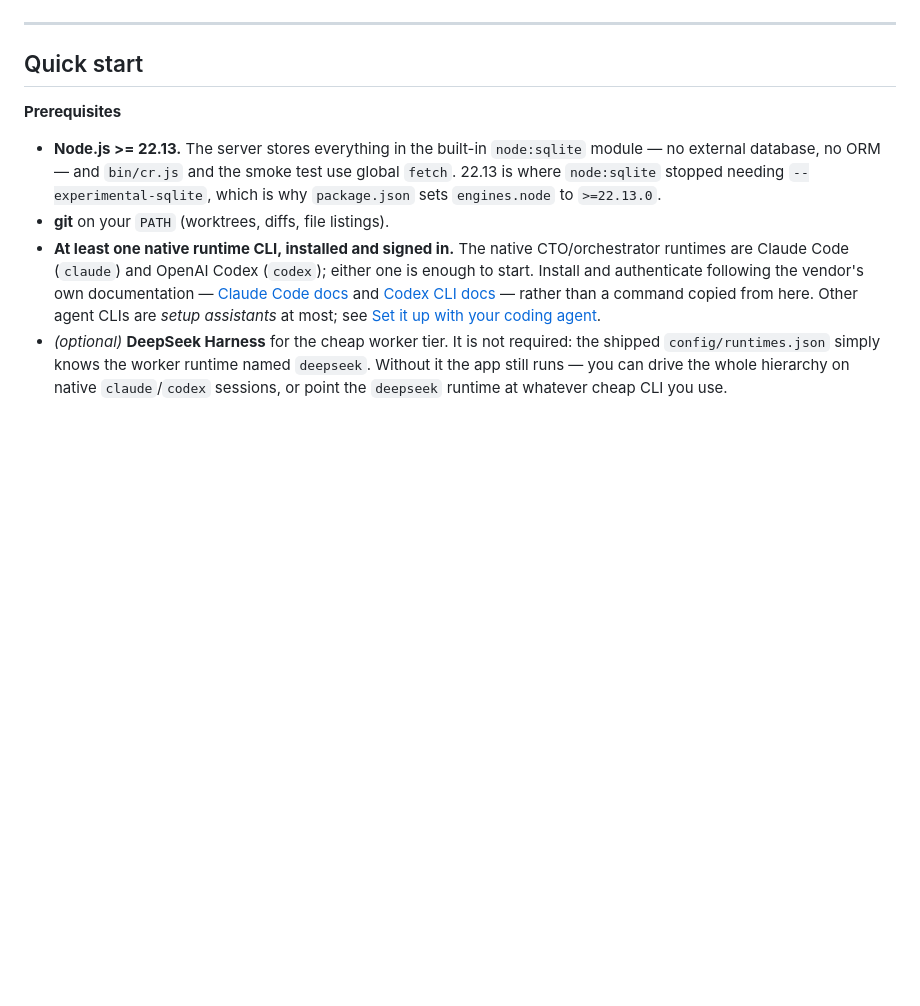
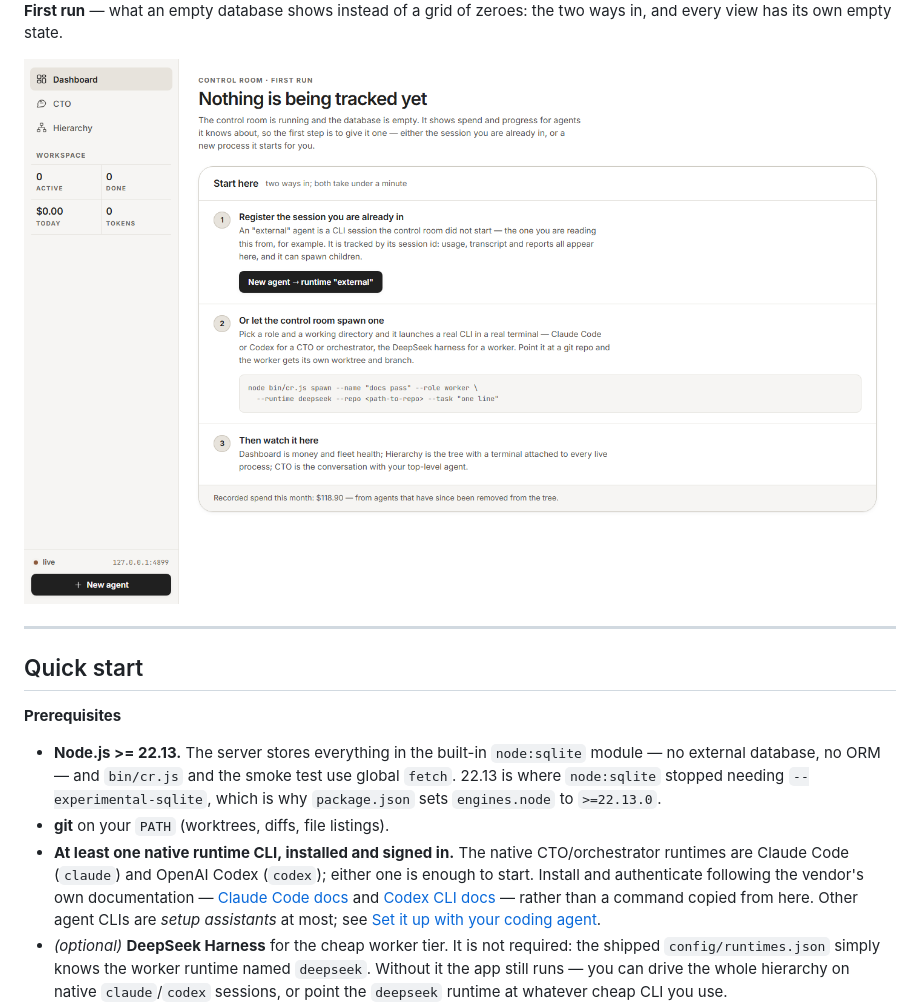
Before and after one commit to jakecodes431/frontier-worker-pipeline-ui, a Markdown page: README.md, the part around the change. Drawn GitHub-style; pictures changed too: docs/screenshots/first-run.png (added); blank space fills up the shorter version.

Commit message:
Refresh README screenshots at 1440 wide and add the first-run page
Captured with headless Chrome against `npm start` on a scratch port with an
empty data directory: dashboard, hierarchy and CTO chat from the in-page
mock (?mock=1), first-run from ?mock=1&empty=1 so no local path appears.

Co-Authored-By: Claude Fable 5.1 <noreply@anthropic.com>

```diff
--- a/README.md
+++ b/README.md
@@ -98,6 +98,11 @@ collapsed folder of everything finished.
 reports folded into the same thread.
 
 ![Chat](docs/screenshots/cto.png)
+
+**First run** — what an empty database shows instead of a grid of zeroes: the
+two ways in, and every view has its own empty state.
+
+![First run](docs/screenshots/first-run.png)
 
 ---
 
```
Also changed, not shown: docs/screenshots/cto.png, docs/screenshots/dashboard.png, docs/screenshots/hierarchy.png.
